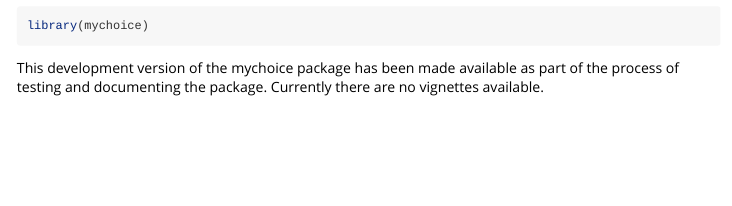
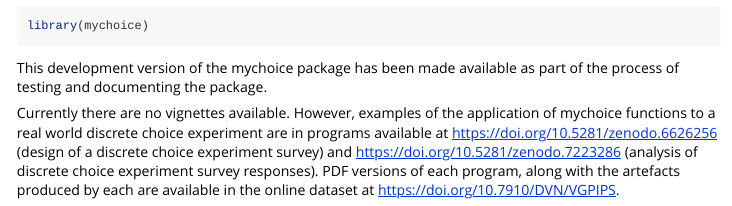
Before and after one commit to ready4-dev/mychoice, an R Markdown document (vignettes/mychoice.Rmd): the page in a window 1100 px wide, from 70 px down. Rendered offline with R 4.5, knitr and Pandoc, with nearby package versions.

Commit message:
modified getting started text

````diff
--- a/vignettes/mychoice.Rmd
+++ b/vignettes/mychoice.Rmd
@@ -17,4 +17,6 @@ knitr::opts_chunk$set(
 ```{r setup, warning=FALSE}
 library(mychoice)
 ```
-This development version of the mychoice package has been made available as part of the process of testing and documenting the package. Currently there are no vignettes available.
+This development version of the mychoice package has been made available as part of the process of testing and documenting the package.
+
+Currently there are no vignettes available. However, examples of the application of mychoice functions to a real world discrete choice experiment are in programs available at https://doi.org/10.5281/zenodo.6626256 (design of a discrete choice experiment survey) and https://doi.org/10.5281/zenodo.7223286 (analysis of discrete choice experiment survey responses). PDF versions of each program, along with the artefacts produced by each are available in the online dataset at https://doi.org/10.7910/DVN/VGPIPS.
````
